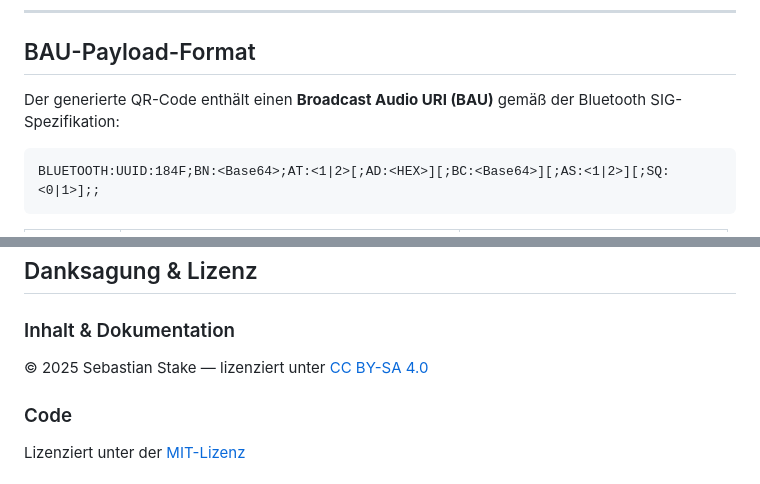
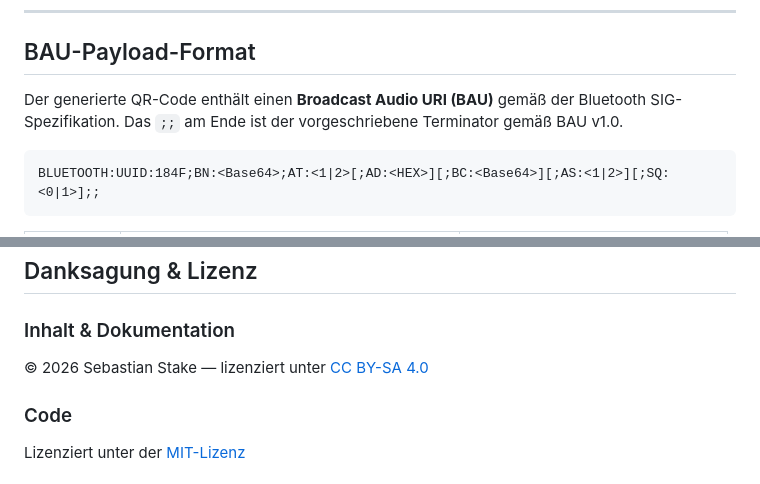
Before and after one commit to JohnnySepp/auracast-generator, a Markdown page: README-DE.md, 2 parts joined by grey strips. GitHub-like rendering.

````diff
--- a/README-DE.md
+++ b/README-DE.md
@@ -66,7 +68,7 @@ auracast-qr-generator.html?name=Konferenzraum+3&pwd=Pa$$wor6&mac=AABBCC112233&au
 
 ## BAU-Payload-Format
 
-Der generierte QR-Code enthält einen **Broadcast Audio URI (BAU)** gemäß der Bluetooth SIG-Spezifikation:
+Der generierte QR-Code enthält einen **Broadcast Audio URI (BAU)** gemäß der Bluetooth SIG-Spezifikation. Das `;;` am Ende ist der vorgeschriebene Terminator gemäß BAU v1.0.
 
 ```
 BLUETOOTH:UUID:184F;BN:<Base64>;AT:<1|2>[;AD:<HEX>][;BC:<Base64>][;AS:<1|2>][;SQ:<0|1>];;
@@ -93,7 +95,7 @@ Die vollständige Spezifikation ist hier verfügbar: [Bluetooth SIG — Broadcas
 ## Danksagung & Lizenz
 
 ### Inhalt & Dokumentation
-© 2025 Sebastian Stake — lizenziert unter [CC BY-SA 4.0](https://creativecommons.org/licenses/by-sa/4.0/)
+© 2026 Sebastian Stake — lizenziert unter [CC BY-SA 4.0](https://creativecommons.org/licenses/by-sa/4.0/)
 
 ### Code
 Lizenziert unter der [MIT-Lizenz](LICENSE)
````
Also changed, not shown: other parts of README-DE.md (+6 -4 lines).
